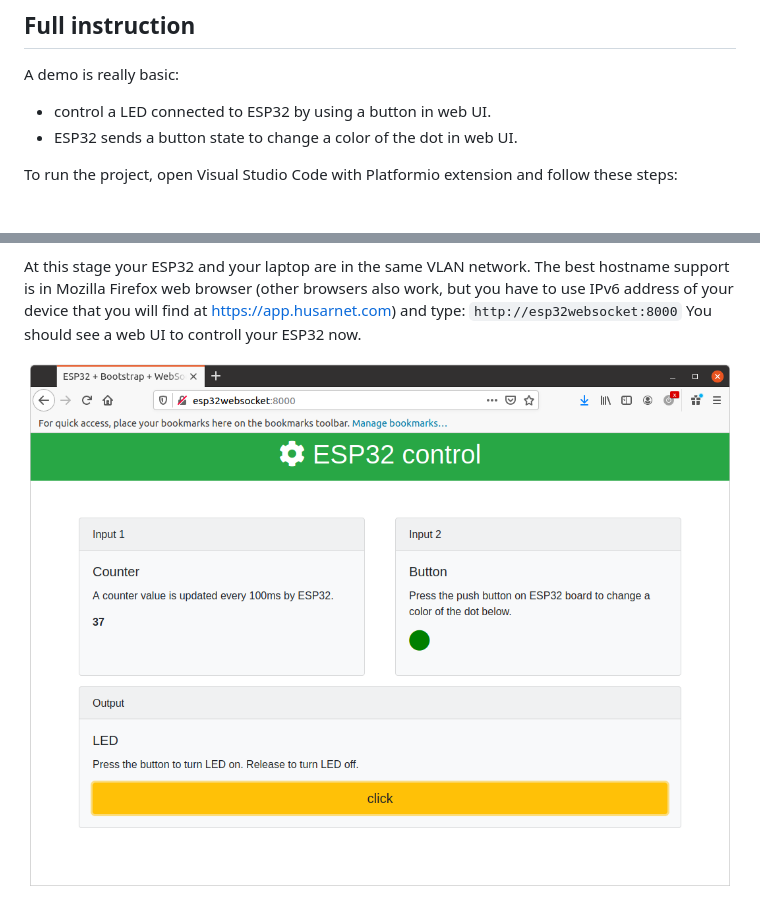
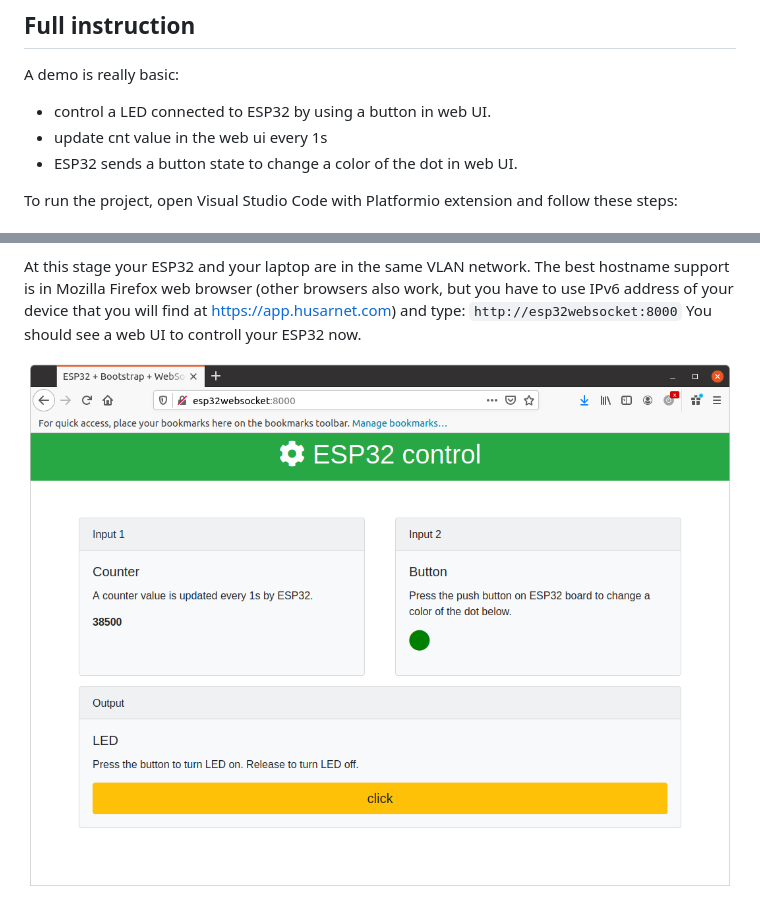
Before and after one commit to DominikN/ESP32-http-websocket, a Markdown page: README.md, 2 parts joined by grey strips. Rendered like a GitHub page; pictures changed too: screenshot_esp32_webui.png.

```diff
--- a/README.md
+++ b/README.md
@@ -31,6 +31,7 @@ The template combines all useful technologies in one:
 A demo is really basic:
 
 - control a LED connected to ESP32 by using a button in web UI.
+- update cnt value in the web ui every 1s
 - ESP32 sends a button state to change a color of the dot in web UI.
 
 To run the project, open Visual Studio Code with Platformio extension and follow these steps:
```
Also changed, not shown: 2 other files.
